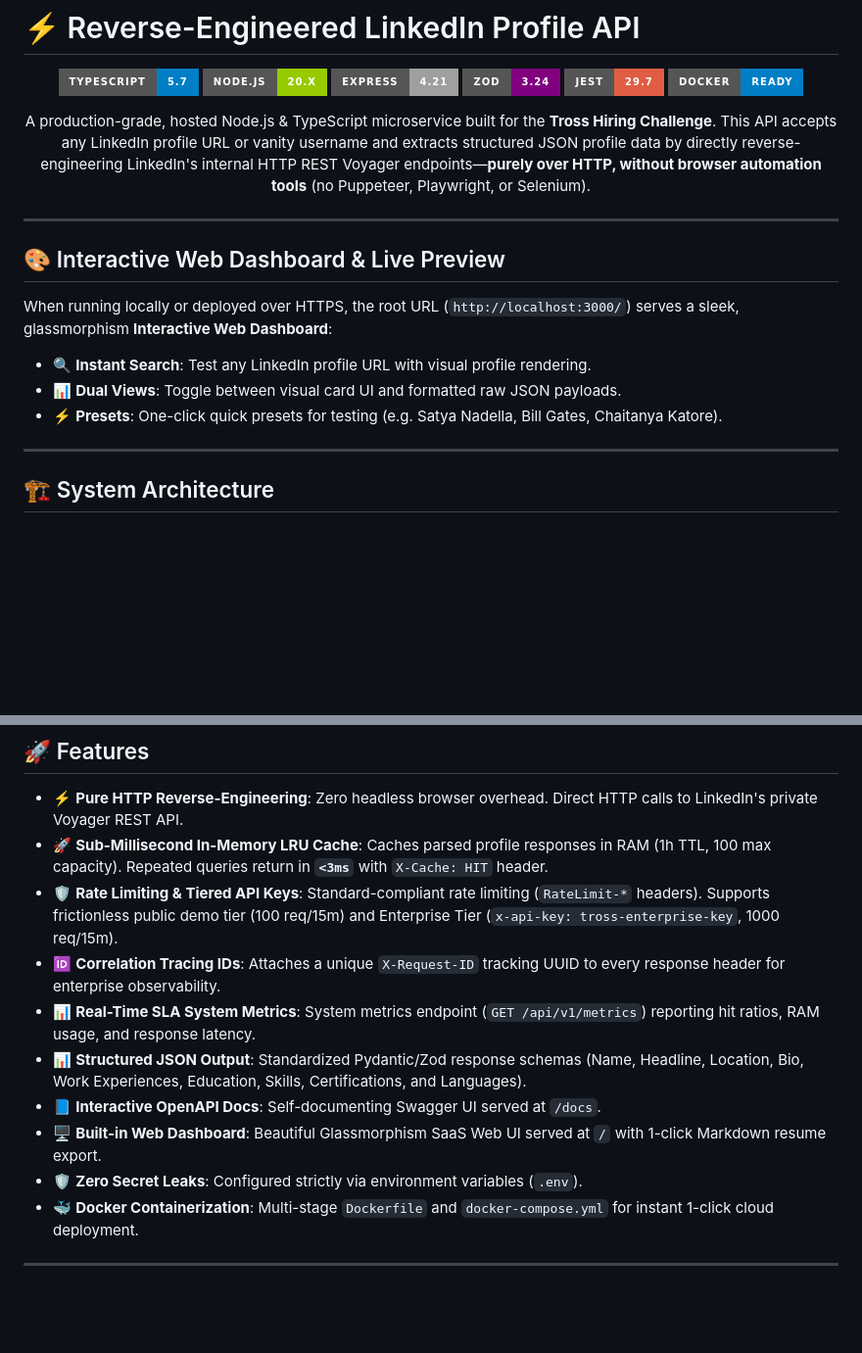
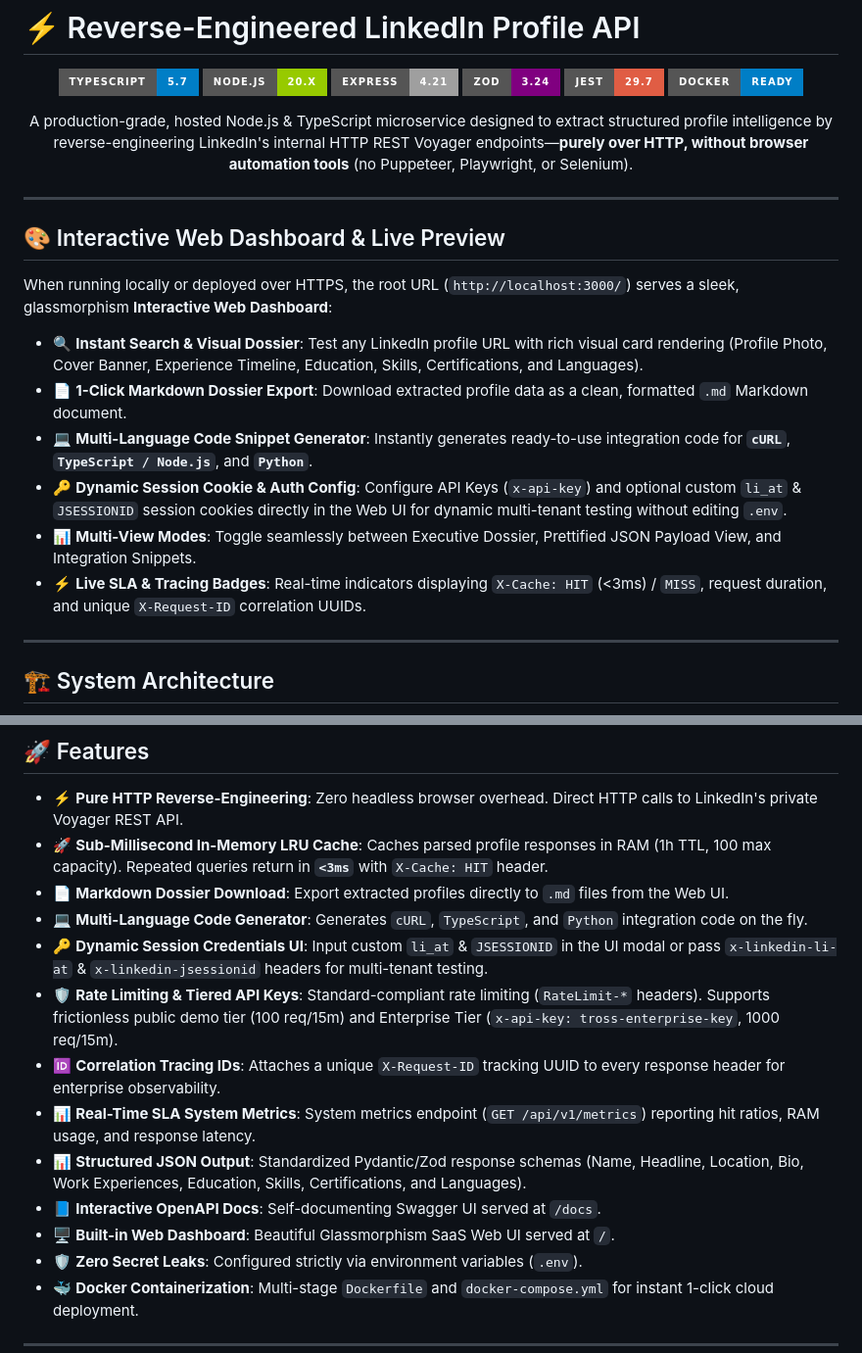
Before and after one commit to chaitanyakatore/Tross-pluse, a Markdown page: README.md, 2 parts joined by grey strips. Shown at 98% size. Drawn GitHub-style; badges without logos; blank space fills up the shorter version.

Commit message:
docs: add markdown dossier export, multi-language code generator, and dynamic UI session credentials to README

```diff
--- a/README.md
+++ b/README.md
@@ -9,7 +9,7 @@
 ![Jest](https://img.shields.io/badge/Jest-29.7-red?style=for-the-badge&logo=jest)
 ![Docker](https://img.shields.io/badge/Docker-Ready-blue?style=for-the-badge&logo=docker)
 
-A production-grade, hosted Node.js & TypeScript microservice built for the **Tross Hiring Challenge**. This API accepts any LinkedIn profile URL or vanity username and extracts structured JSON profile data by directly reverse-engineering LinkedIn's internal HTTP REST Voyager endpoints—**purely over HTTP, without browser automation tools** (no Puppeteer, Playwright, or Selenium).
+A production-grade, hosted Node.js & TypeScript microservice designed to extract structured profile intelligence by reverse-engineering LinkedIn's internal HTTP REST Voyager endpoints—**purely over HTTP, without browser automation tools** (no Puppeteer, Playwright, or Selenium).
 
 </div>
 
@@ -19,9 +19,12 @@ A production-grade, hosted Node.js & TypeScript microservice built for the **Tro
 
 When running locally or deployed over HTTPS, the root URL (`http://localhost:3000/`) serves a sleek, glassmorphism **Interactive Web Dashboard**:
 
-- 🔍 **Instant Search**: Test any LinkedIn profile URL with visual profile rendering.
-- 📊 **Dual Views**: Toggle between visual card UI and formatted raw JSON payloads.
-- ⚡ **Presets**: One-click quick presets for testing (e.g. Satya Nadella, Bill Gates, Chaitanya Katore).
+- 🔍 **Instant Search & Visual Dossier**: Test any LinkedIn profile URL with rich visual card rendering (Profile Photo, Cover Banner, Experience Timeline, Education, Skills, Certifications, and Languages).
+- 📄 **1-Click Markdown Dossier Export**: Download extracted profile data as a clean, formatted `.md` Markdown document.
+- 💻 **Multi-Language Code Snippet Generator**: Instantly generates ready-to-use integration code for **`cURL`**, **`TypeScript / Node.js`**, and **`Python`**.
+- 🔑 **Dynamic Session Cookie & Auth Config**: Configure API Keys (`x-api-key`) and optional custom `li_at` & `JSESSIONID` session cookies directly in the Web UI for dynamic multi-tenant testing without editing `.env`.
+- 📊 **Multi-View Modes**: Toggle seamlessly between Executive Dossier, Prettified JSON Payload View, and Integration Snippets.
+- ⚡ **Live SLA & Tracing Badges**: Real-time indicators displaying `X-Cache: HIT` (<3ms) / `MISS`, request duration, and unique `X-Request-ID` correlation UUIDs.
 
 ---
 
@@ -51,12 +54,15 @@ flowchart TD
 
 - ⚡ **Pure HTTP Reverse-Engineering**: Zero headless browser overhead. Direct HTTP calls to LinkedIn's private Voyager REST API.
 - 🚀 **Sub-Millisecond In-Memory LRU Cache**: Caches parsed profile responses in RAM (1h TTL, 100 max capacity). Repeated queries return in **`<3ms`** with `X-Cache: HIT` header.
+- 📄 **Markdown Dossier Download**: Export extracted profiles directly to `.md` files from the Web UI.
+- 💻 **Multi-Language Code Generator**: Generates `cURL`, `TypeScript`, and `Python` integration code on the fly.
+- 🔑 **Dynamic Session Credentials UI**: Input custom `li_at` & `JSESSIONID` in the UI modal or pass `x-linkedin-li-at` & `x-linkedin-jsessionid` headers for multi-tenant testing.
 - 🛡️ **Rate Limiting & Tiered API Keys**: Standard-compliant rate limiting (`RateLimit-*` headers). Supports frictionless public demo tier (100 req/15m) and Enterprise Tier (`x-api-key: tross-enterprise-key`, 1000 req/15m).
 - 🆔 **Correlation Tracing IDs**: Attaches a unique `X-Request-ID` tracking UUID to every response header for enterprise observability.
 - 📊 **Real-Time SLA System Metrics**: System metrics endpoint (`GET /api/v1/metrics`) reporting hit ratios, RAM usage, and response latency.
 - 📊 **Structured JSON Output**: Standardized Pydantic/Zod response schemas (Name, Headline, Location, Bio, Work Experiences, Education, Skills, Certifications, and Languages).
 - 📘 **Interactive OpenAPI Docs**: Self-documenting Swagger UI served at `/docs`.
-- 🖥️ **Built-in Web Dashboard**: Beautiful Glassmorphism SaaS Web UI served at `/` with 1-click Markdown resume export.
+- 🖥️ **Built-in Web Dashboard**: Beautiful Glassmorphism SaaS Web UI served at `/`.
 - 🛡️ **Zero Secret Leaks**: Configured strictly via environment variables (`.env`).
 - 🐳 **Docker Containerization**: Multi-stage `Dockerfile` and `docker-compose.yml` for instant 1-click cloud deployment.
 
```
